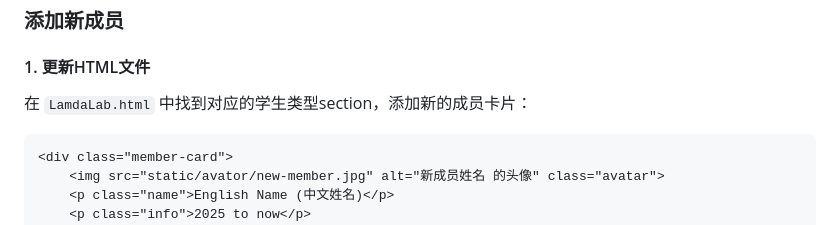
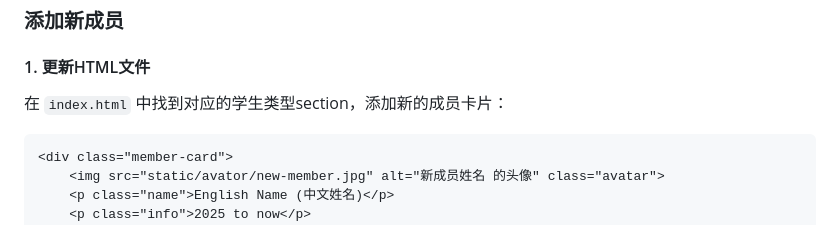
Before and after one commit to jlu-neo-lab/jlu-neo-lab.github.io, a Markdown page: README.md, the part around the change. GitHub-like rendering.

````diff
--- a/README.md
+++ b/README.md
@@ -30,7 +30,7 @@ skippy1010177@gmail.com
 
 #### 1. 更新HTML文件
 
-在 `LamdaLab.html` 中找到对应的学生类型section，添加新的成员卡片：
+在 `index.html` 中找到对应的学生类型section，添加新的成员卡片：
 
 ```html
 <div class="member-card">
````
